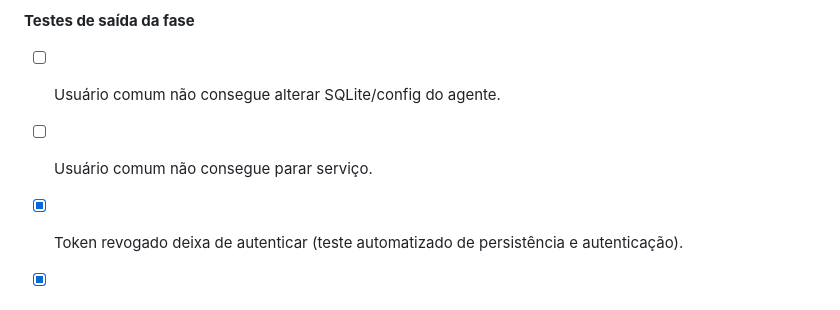
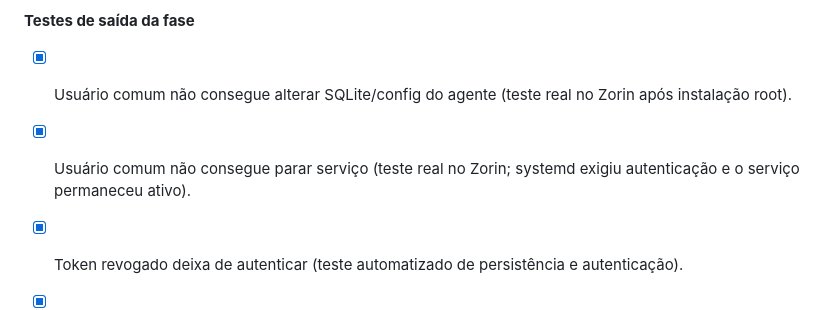
Before and after one commit to ssergio100/compasso, a Markdown page: Controle_Tempo_Linux_Especificacao_v0.1.md, the part around the change. Drawn GitHub-style.

```diff
--- a/Controle_Tempo_Linux_Especificacao_v0.1.md
+++ b/Controle_Tempo_Linux_Especificacao_v0.1.md
@@ -783,9 +783,9 @@ A implementação deve avançar em incrementos pequenos. Cada fase só é consid
 
 **Testes de saída da fase**
 
-- [ ] Usuário comum não consegue alterar SQLite/config do agente.
+- [x] Usuário comum não consegue alterar SQLite/config do agente (teste real no Zorin após instalação root).
 
-- [ ] Usuário comum não consegue parar serviço.
+- [x] Usuário comum não consegue parar serviço (teste real no Zorin; systemd exigiu autenticação e o serviço permaneceu ativo).
 
 - [x] Token revogado deixa de autenticar (teste automatizado de persistência e autenticação).
 
```
Also changed, not shown: docs/phase-9.md (+4 -0 lines).
